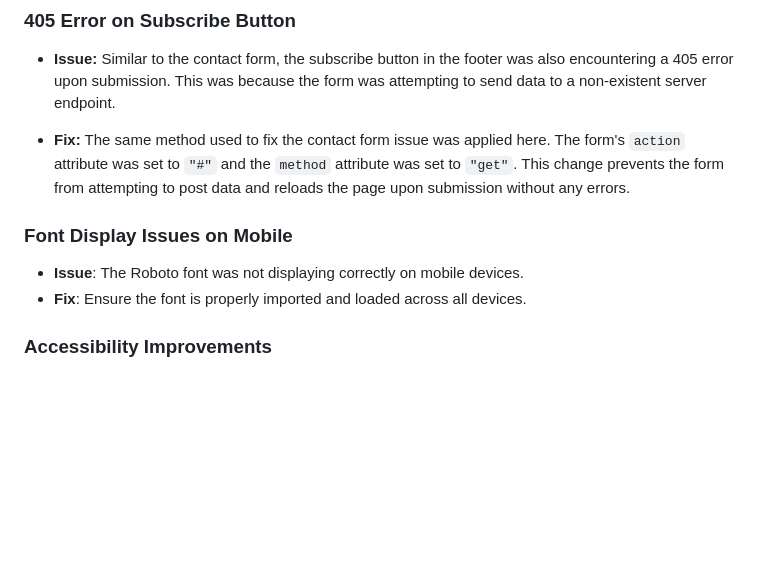
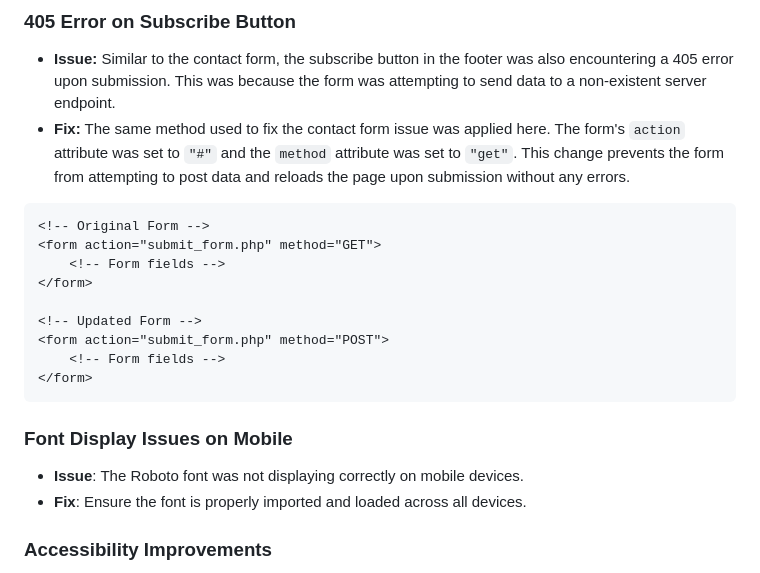
Before and after one commit to Danut89/ProjectMilestone1-Vegan-Bliss, a Markdown page: README.md, the part around the change printed below. Drawn GitHub-style; blank space fills up the shorter version.

````diff
--- a/README.md
+++ b/README.md
@@ -450,14 +461,23 @@ Continuous testing and user feedback are being gathered to improve and update th
 
 ### 405 Error on Subscribe Button
 - **Issue:** Similar to the contact form, the subscribe button in the footer was also encountering a 405 error upon submission. This was because the form was attempting to send data to a non-existent server endpoint.
+- **Fix:** The same method used to fix the contact form issue was applied here. The form's `action` attribute was set to `"#"` and the `method` attribute was set to `"get"`. This change prevents the form from attempting to post data and reloads the page upon submission without any errors.
 
-- **Fix:** The same method used to fix the contact form issue was applied here. The form's `action` attribute was set to `"#"` and the `method` attribute was set to `"get"`. This change prevents the form from attempting to post data and reloads the page upon submission without any errors.
+```html
+<!-- Original Form -->
+<form action="submit_form.php" method="GET">
+    <!-- Form fields -->
+</form>
+
+<!-- Updated Form -->
+<form action="submit_form.php" method="POST">
+    <!-- Form fields -->
+</form>
+```
 
 ### Font Display Issues on Mobile
 - **Issue**: The Roboto font was not displaying correctly on mobile devices.
 - **Fix**: Ensure the font is properly imported and loaded across all devices.
-
-
 
 ### Accessibility Improvements
 - **Issue**: Several accessibility issues were identified, including insufficient color contrast and links without discernible names.
````
Also changed, not shown: other parts of README.md (+64 -1 lines), assets/readme-screenshoots/footer-screenshoot.png (added), assets/readme-screenshoots/footer.png (deleted), assets/readme-screenshoots/tablet-test-homepage.png (added), 2 other files.
